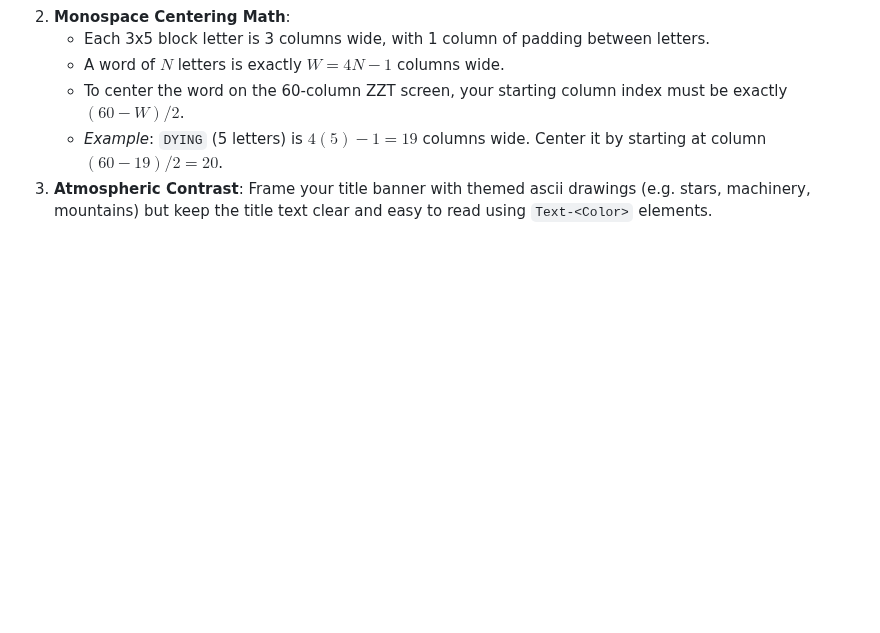
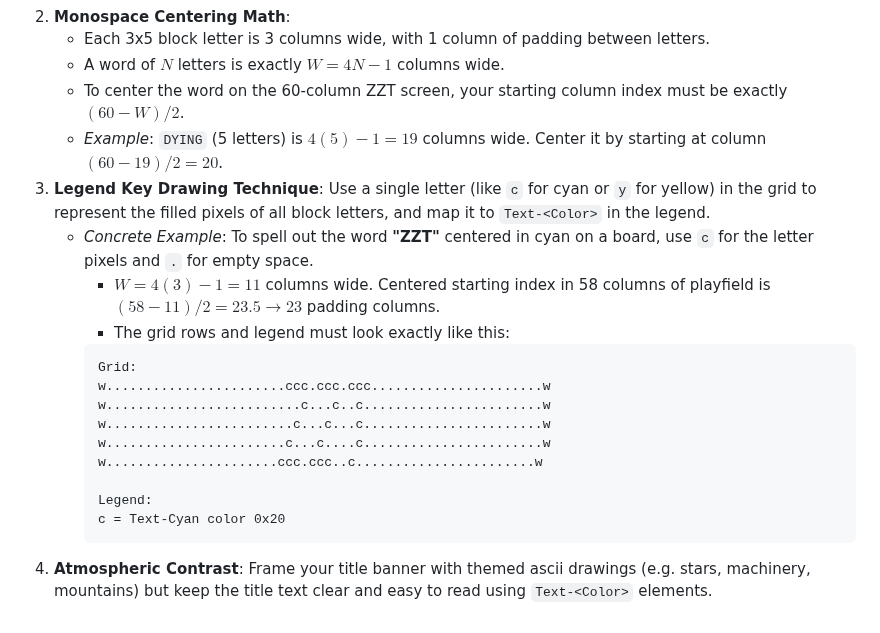
Before and after one commit to shotintoeternity/zztmmo, a Markdown page: engine/promptkit_assets/STYLE.md, the part around the change. Rendered like a GitHub page; blank space fills up the shorter version.

Commit message:
M12.4b: add concrete ZZT block letter example to title screen layout rules

````diff
--- a/engine/promptkit_assets/STYLE.md
+++ b/engine/promptkit_assets/STYLE.md
@@ -237,4 +237,19 @@ Title screens are the player's first impression. A scrambled or misspelled title
    * A word of $N$ letters is exactly $W = 4N - 1$ columns wide.
    * To center the word on the 60-column ZZT screen, your starting column index must be exactly $(60 - W) / 2$.
    * *Example*: `DYING` (5 letters) is $4(5) - 1 = 19$ columns wide. Center it by starting at column $(60 - 19) / 2 = 20$.
-3. **Atmospheric Contrast**: Frame your title banner with themed ascii drawings (e.g. stars, machinery, mountains) but keep the title text clear and easy to read using `Text-<Color>` elements.
+3. **Legend Key Drawing Technique**: Use a single letter (like `c` for cyan or `y` for yellow) in the grid to represent the filled pixels of all block letters, and map it to `Text-<Color>` in the legend.
+   * *Concrete Example*: To spell out the word **"ZZT"** centered in cyan on a board, use `c` for the letter pixels and `.` for empty space.
+     * $W = 4(3) - 1 = 11$ columns wide. Centered starting index in 58 columns of playfield is $(58 - 11) / 2 = 23.5 \rightarrow 23$ padding columns.
+     * The grid rows and legend must look exactly like this:
+     ```
+     Grid:
+     w.......................ccc.ccc.ccc......................w
+     w.........................c...c..c.......................w
+     w........................c...c...c.......................w
+     w.......................c...c....c.......................w
+     w......................ccc.ccc..c.......................w
+
+     Legend:
+     c = Text-Cyan color 0x20
+     ```
+4. **Atmospheric Contrast**: Frame your title banner with themed ascii drawings (e.g. stars, machinery, mountains) but keep the title text clear and easy to read using `Text-<Color>` elements.
````
Also changed, not shown: llmworld/STYLE.md (+16 -1 lines).
